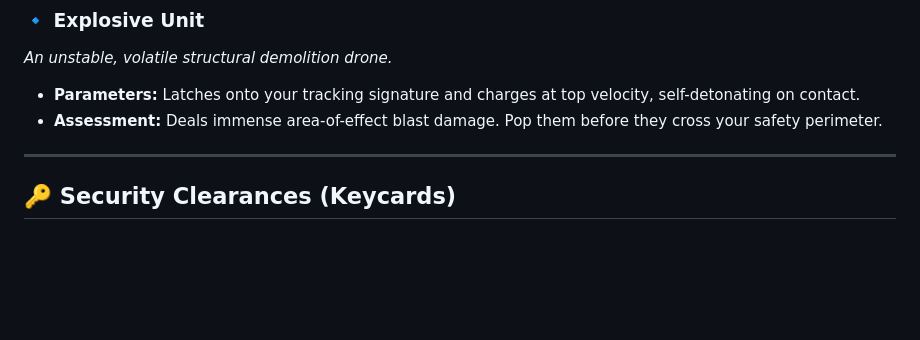
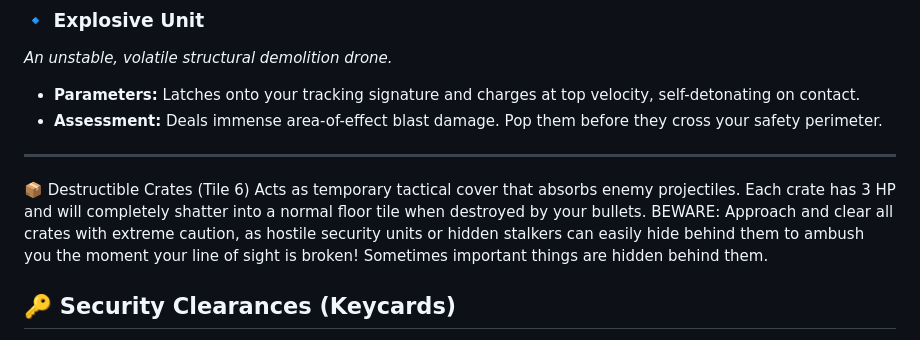
Before and after one commit to Raswanth01/DArk, a Markdown page: README.md, the part around the change. Drawn GitHub-style; blank space fills up the shorter version.

Commit message:
version 1.0 README

```diff
--- a/README.md
+++ b/README.md
@@ -99,6 +99,9 @@ Progress through multiple facility layers by executing the following operational
 
 ---
 
+📦 Destructible Crates (Tile 6)
+Acts as temporary tactical cover that absorbs enemy projectiles. Each crate has 3 HP and will completely shatter into a normal floor tile when destroyed by your bullets. BEWARE: Approach and clear all crates with extreme caution, as hostile security units or hidden stalkers can easily hide behind them to ambush you the moment your line of sight is broken! Sometimes important things are hidden behind them.
+
 ## 🔑 Security Clearances (Keycards)
 
 Electronic barrier gates block further exploration. Access restricted facility quadrants by tracking down floating physical secure chips:
```
